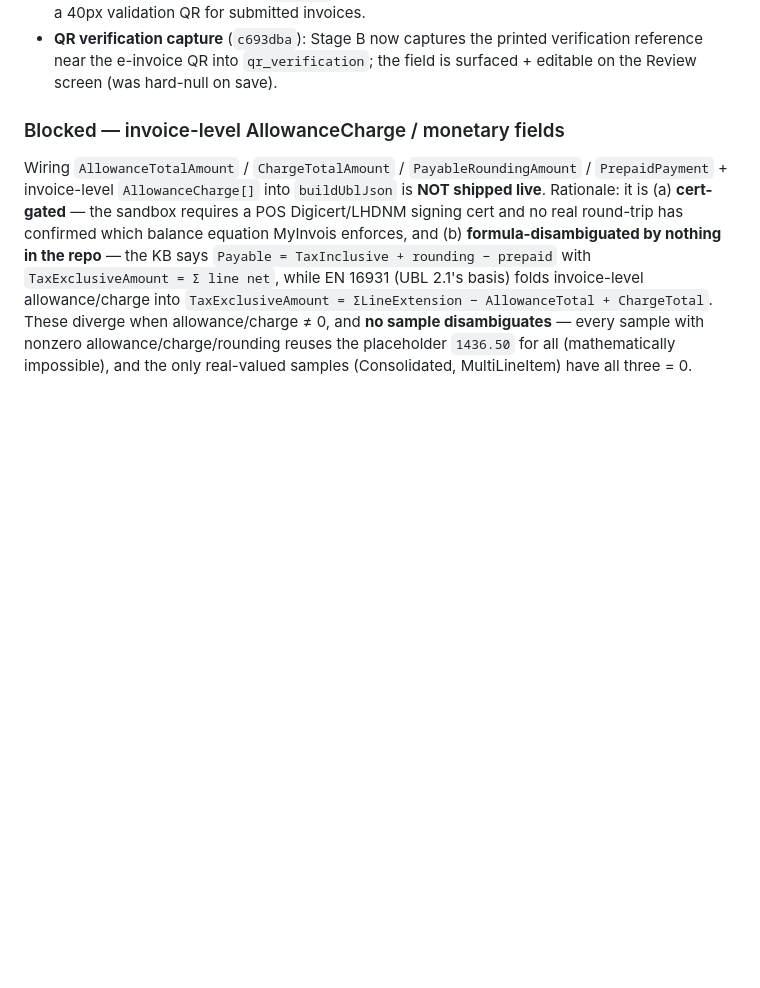
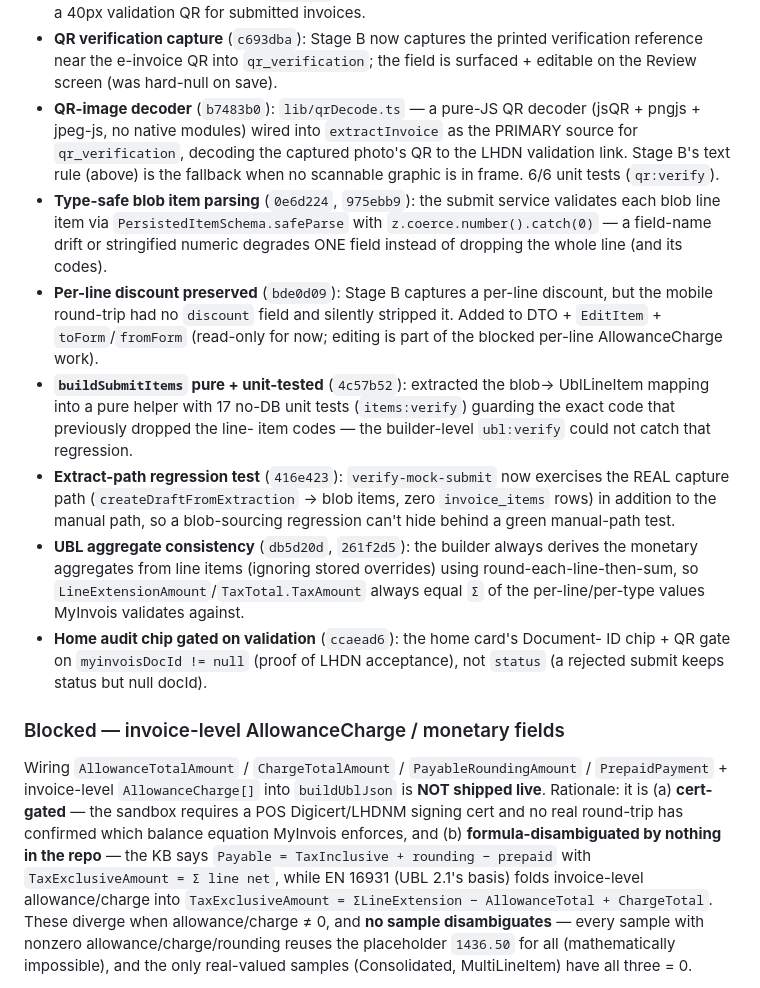
Before and after one commit to hazrid93/neyobytes-auto-invoice, a Markdown page: docs/flow/IMPLEMENTATION-AUDIT.md, the part around one of its changes. Drawn GitHub-style; blank space fills up the shorter version.

```diff
--- a/docs/flow/IMPLEMENTATION-AUDIT.md
+++ b/docs/flow/IMPLEMENTATION-AUDIT.md
@@ -160,6 +162,34 @@ fewest changes:
 - **QR verification capture** (`c693dba`): Stage B now captures the printed
   verification reference near the e-invoice QR into `qr_verification`; the
   field is surfaced + editable on the Review screen (was hard-null on save).
+- **QR-image decoder** (`b7483b0`): `lib/qrDecode.ts` — a pure-JS QR decoder
+  (jsQR + pngjs + jpeg-js, no native modules) wired into `extractInvoice` as the
+  PRIMARY source for `qr_verification`, decoding the captured photo's QR to the
+  LHDN validation link. Stage B's text rule (above) is the fallback when no
+  scannable graphic is in frame. 6/6 unit tests (`qr:verify`).
+- **Type-safe blob item parsing** (`0e6d224`, `975ebb9`): the submit service
+  validates each blob line item via `PersistedItemSchema.safeParse` with
+  `z.coerce.number().catch(0)` — a field-name drift or stringified numeric
+  degrades ONE field instead of dropping the whole line (and its codes).
+- **Per-line discount preserved** (`bde0d09`): Stage B captures a per-line
+  discount, but the mobile round-trip had no `discount` field and silently
+  stripped it. Added to DTO + `EditItem` + `toForm`/`fromForm` (read-only for
+  now; editing is part of the blocked per-line AllowanceCharge work).
+- **`buildSubmitItems` pure + unit-tested** (`4c57b52`): extracted the blob→
+  UblLineItem mapping into a pure helper with 17 no-DB unit tests
+  (`items:verify`) guarding the exact code that previously dropped the line-
+  item codes — the builder-level `ubl:verify` could not catch that regression.
+- **Extract-path regression test** (`416e423`): `verify-mock-submit` now
+  exercises the REAL capture path (`createDraftFromExtraction` → blob items,
+  zero `invoice_items` rows) in addition to the manual path, so a blob-sourcing
+  regression can't hide behind a green manual-path test.
+- **UBL aggregate consistency** (`db5d20d`, `261f2d5`): the builder always
+  derives the monetary aggregates from line items (ignoring stored overrides)
+  using round-each-line-then-sum, so `LineExtensionAmount`/`TaxTotal.TaxAmount`
+  always equal `Σ` of the per-line/per-type values MyInvois validates against.
+- **Home audit chip gated on validation** (`ccaead6`): the home card's Document-
+  ID chip + QR gate on `myinvoisDocId != null` (proof of LHDN acceptance), not
+  `status` (a rejected submit keeps status but null docId).
 
 ### Blocked — invoice-level AllowanceCharge / monetary fields
 
```
Also changed, not shown: other parts of docs/flow/IMPLEMENTATION-AUDIT.md (+31 -29 lines).
